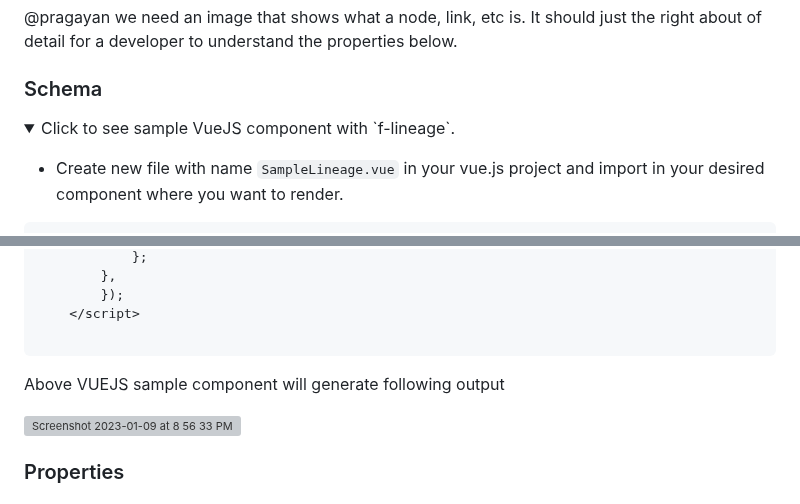
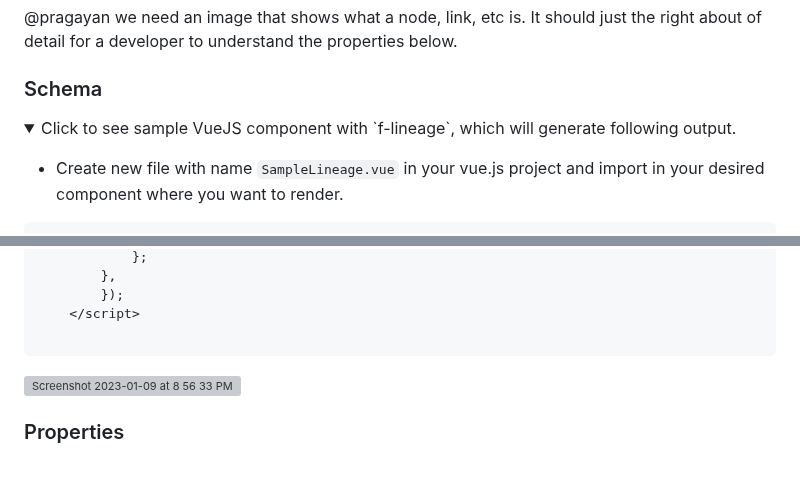
Before and after one commit to ollionorg/flow-lineage, a Markdown page: README.md, 2 parts joined by grey strips. Rendered like a GitHub page; folded sections open; blank space fills up the shorter version; grey boxes are pictures that could not be loaded.

```diff
--- a/README.md
+++ b/README.md
@@ -59,7 +59,7 @@ import "@cldcvr/flow-lineage/dist/types/vue3";
 
 ### Schema
 
-<details><summary>Click to see sample VueJS component with `f-lineage`.</summary>
+<details><summary>Click to see sample VueJS component with `f-lineage`, which will generate following output.</summary>
 <p>
 
 - Create new file with name `SampleLineage.vue` in your vue.js project and import in your desired component where you want to render.
@@ -244,7 +244,6 @@ import "@cldcvr/flow-lineage/dist/types/vue3";
 </p>
 </details>
 
-Above VUEJS sample component will generate following output
 
 ![Screenshot 2023-01-09 at 8 56 33 PM](https://user-images.githubusercontent.com/67629551/211345084-e074b71a-071e-4493-b9ff-d9700df56f14.png)
 
```
Also changed, not shown: KNOWN_SOLUTIONS.md (added, +20 -0 lines).
